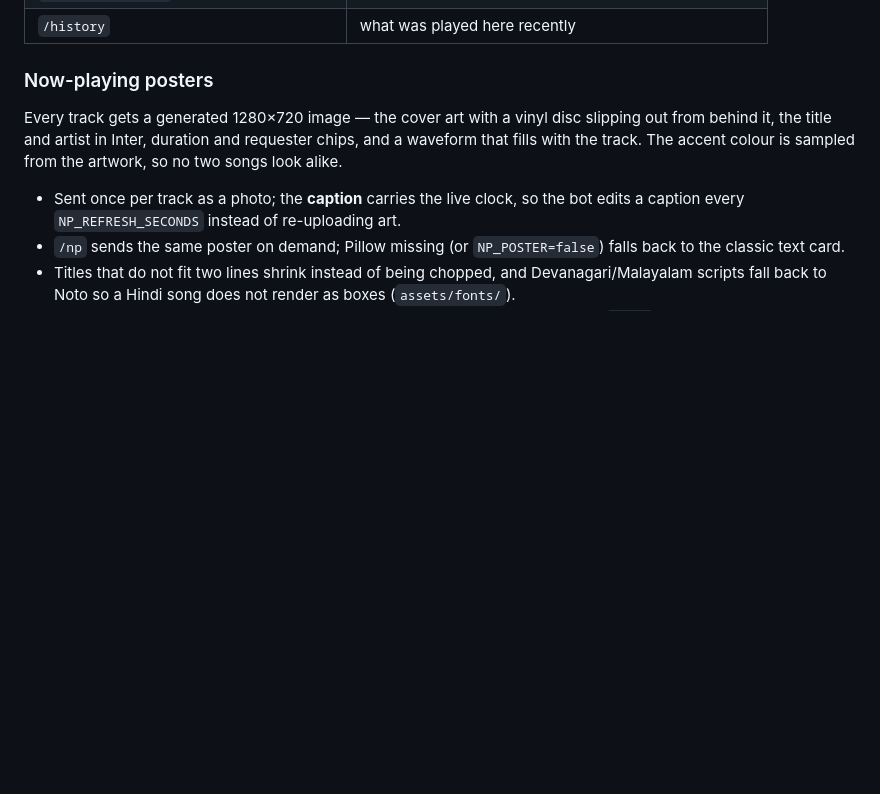
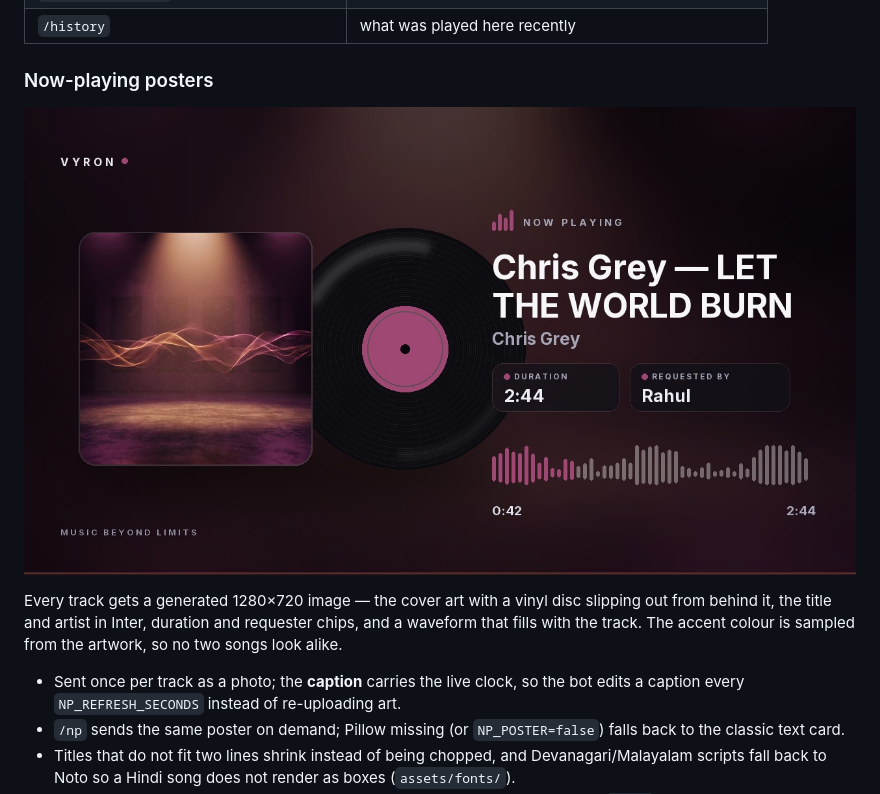
Before and after one commit to Beasgohan-code/VYRON, a Markdown page: README.md, the part around the change. Drawn GitHub-style; pictures changed too: assets/poster-example.jpg (added); blank space fills up the shorter version.

```diff
--- a/README.md
+++ b/README.md
@@ -157,6 +157,9 @@ Health check → <http://localhost:8080/health> · Mini App → <http://localhos
 | `/history` | what was played here recently |
 
 ### Now-playing posters
+
+![What /play posts](assets/poster-example.jpg)
+
 
 Every track gets a generated 1280×720 image — the cover art with a vinyl disc
 slipping out from behind it, the title and artist in Inter, duration and
```
Also changed, not shown: assets/poster-example-2.jpg (added), 2 other files.
